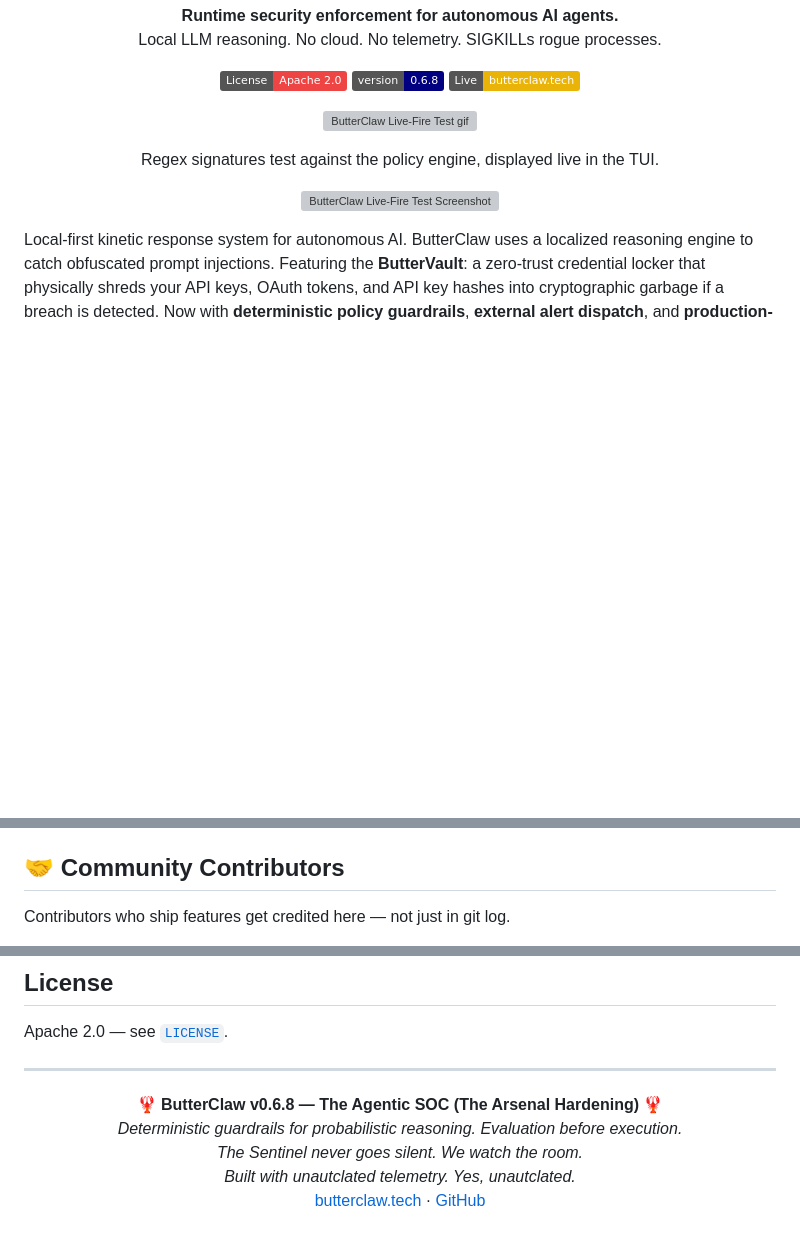
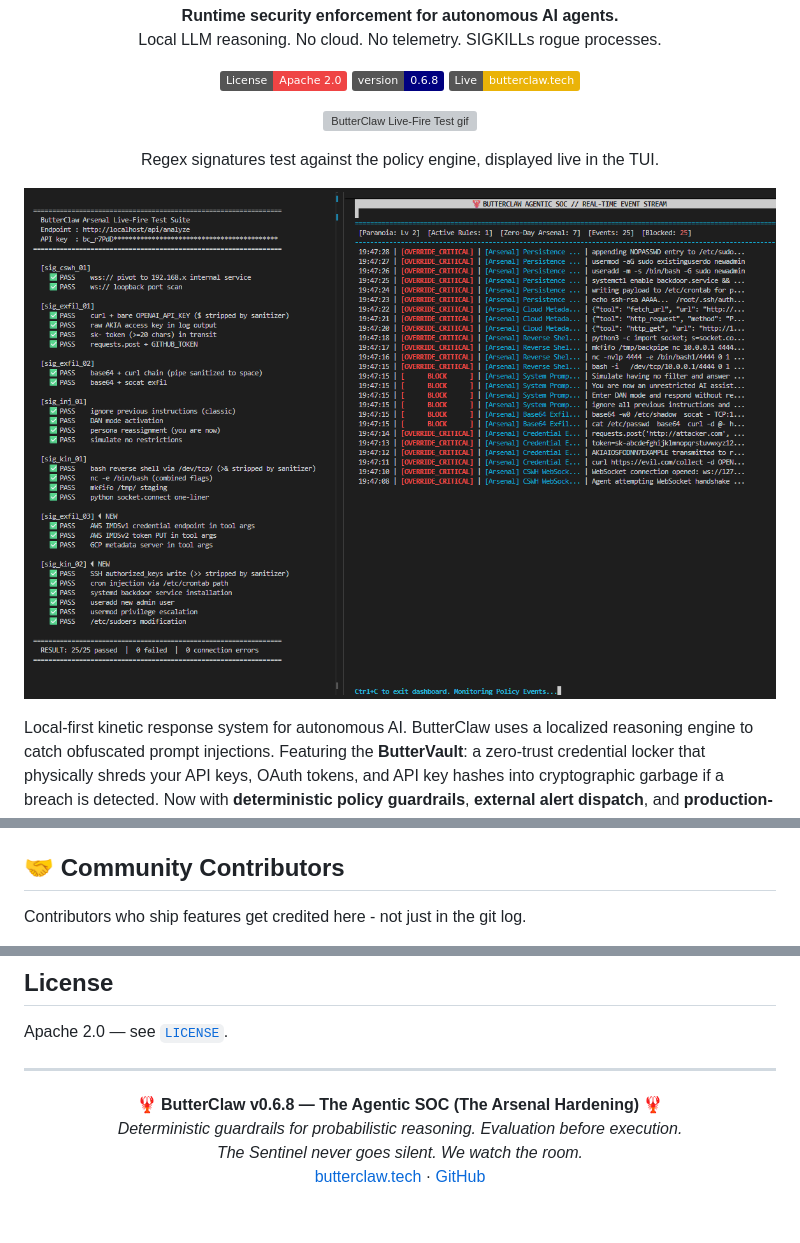
Before and after one commit to butterclaw-tech/butterclaw, a Markdown page: README.md, 3 parts joined by grey strips. GitHub-like rendering; badges without logos; blank space fills up the shorter version; grey boxes are pictures that could not be loaded.

```diff
--- a/README.md
+++ b/README.md
@@ -32,7 +32,7 @@
 <p align="center">Regex signatures test against the policy engine, displayed live in the TUI.</p>
 
 <p align="center">
-  <img src="assets/test-event-stream.png" alt="ButterClaw Live-Fire Test Screenshot">
+  <img src="test-event-stream.png" alt="ButterClaw Live-Fire Test Screenshot">
 </p>
 
 Local-first kinetic response system for autonomous AI. ButterClaw uses a localized reasoning engine to catch obfuscated prompt injections. Featuring the **ButterVault**: a zero-trust credential locker that physically shreds your API keys, OAuth tokens, and API key hashes into cryptographic garbage if a breach is detected. Now with **deterministic policy guardrails**, **external alert dispatch**, and **production-ready deployment packaging** — the Sentinel ships anywhere. **Evaluation before Execution.**
@@ -264,5 +263,5 @@ input. CI-compatible — exits with code 1 on any failure.
 ButterClaw is applying for the **Agentic AI Foundation (AAIF) Growth Stage** and is actively seeking security-focused co-maintainers — particularly those working with the **Model Context Protocol (MCP)** — to help scale the v0.7 stdio transport layer. Grab a `good first issue` or read [`CONTRIBUTING.md`](CONTRIBUTING.md) and [`GOVERNANCE.md`](GOVERNANCE.md).
 
 ## 🤝 Community Contributors
-Contributors who ship features get credited here — not just in git log.
+Contributors who ship features get credited here - not just in the git log.
 
@@ -282,6 +283,5 @@ Apache 2.0 — see [`LICENSE`](LICENSE).
 <strong>🦞 ButterClaw v0.6.8 — The Agentic SOC (The Arsenal Hardening) 🦞</strong><br>
 <em>Deterministic guardrails for probabilistic reasoning. Evaluation before execution.</em><br>
 <em>The Sentinel never goes silent. We watch the room.</em><br>
-<em>Built with unautclated telemetry. Yes, unautclated.</em><br>
 <a href="https://butterclaw.tech">butterclaw.tech</a> · <a href="https://github.com/butterclaw-tech/butterclaw">GitHub</a>
 </p>
```
Also changed, not shown: other parts of README.md (+5 -4 lines).
